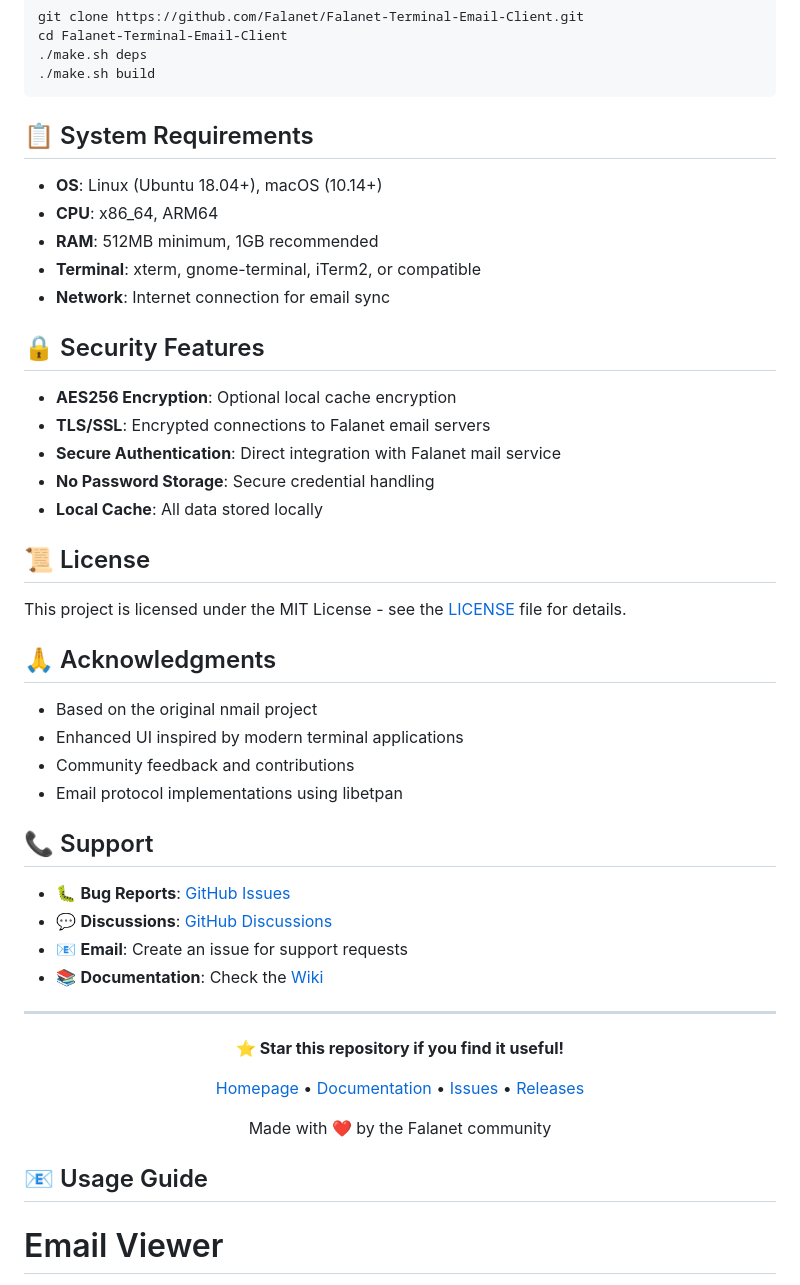
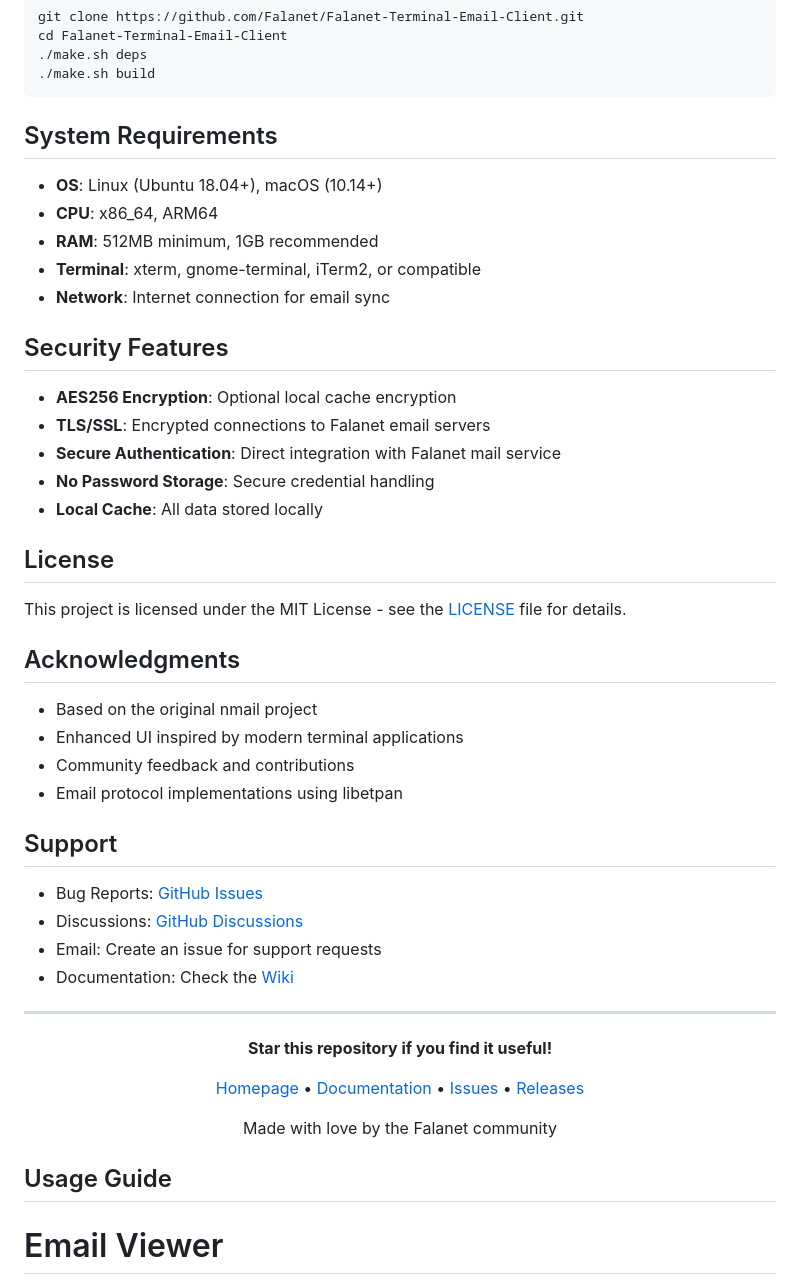
Before and after one commit to Falanet/Falanet-Terminal-Email-Client, a Markdown page: README.md, the part around the change printed below. GitHub-like rendering.

````diff
--- a/README.md
+++ b/README.md
@@ -293,7 +277,7 @@ cd Falanet-Terminal-Email-Client
 ./make.sh build
 ```
 
-## 📋 System Requirements
+## System Requirements
 
 - **OS**: Linux (Ubuntu 18.04+), macOS (10.14+)
 - **CPU**: x86_64, ARM64
@@ -301,7 +285,7 @@ cd Falanet-Terminal-Email-Client
 - **Terminal**: xterm, gnome-terminal, iTerm2, or compatible
 - **Network**: Internet connection for email sync
 
-## 🔒 Security Features
+## Security Features
 
 - **AES256 Encryption**: Optional local cache encryption
 - **TLS/SSL**: Encrypted connections to Falanet email servers
@@ -309,40 +293,40 @@ cd Falanet-Terminal-Email-Client
 - **No Password Storage**: Secure credential handling
 - **Local Cache**: All data stored locally
 
-## 📜 License
+## License
 
 This project is licensed under the MIT License - see the [LICENSE](LICENSE) file for details.
 
-## 🙏 Acknowledgments
+## Acknowledgments
 
 - Based on the original nmail project
 - Enhanced UI inspired by modern terminal applications
 - Community feedback and contributions
 - Email protocol implementations using libetpan
 
-## 📞 Support
+## Support
 
-- 🐛 **Bug Reports**: [GitHub Issues](https://github.com/Falanet/Falanet-Terminal-Email-Client/issues)
-- 💬 **Discussions**: [GitHub Discussions](https://github.com/Falanet/Falanet-Terminal-Email-Client/discussions)
-- 📧 **Email**: Create an issue for support requests
-- 📚 **Documentation**: Check the [Wiki](https://github.com/Falanet/Falanet-Terminal-Email-Client/wiki)
+- Bug Reports: [GitHub Issues](https://github.com/Falanet/Falanet-Terminal-Email-Client/issues)
+- Discussions: [GitHub Discussions](https://github.com/Falanet/Falanet-Terminal-Email-Client/discussions)
+- Email: Create an issue for support requests
+- Documentation: Check the [Wiki](https://github.com/Falanet/Falanet-Terminal-Email-Client/wiki)
 
 ---
 
 <div align="center">
 
-**⭐ Star this repository if you find it useful!**
+**Star this repository if you find it useful!**
 
 [Homepage](https://github.com/Falanet/Falanet-Terminal-Email-Client) •
 [Documentation](https://github.com/Falanet/Falanet-Terminal-Email-Client/wiki) •
 [Issues](https://github.com/Falanet/Falanet-Terminal-Email-Client/issues) •
 [Releases](https://github.com/Falanet/Falanet-Terminal-Email-Client/releases)
 
-Made with ❤️ by the Falanet community
+Made with love by the Falanet community
 
 </div>
 
-## 📧 Usage Guide
+## Usage Guide
 
 Email Viewer
 ============
````
Also changed, not shown: other parts of README.md (+16 -32 lines).
